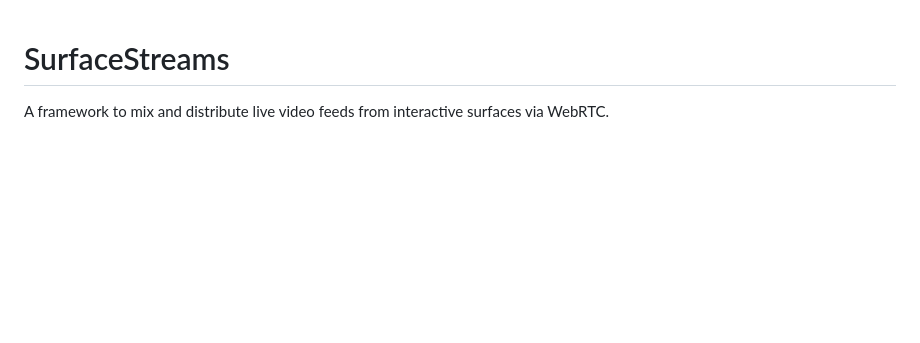
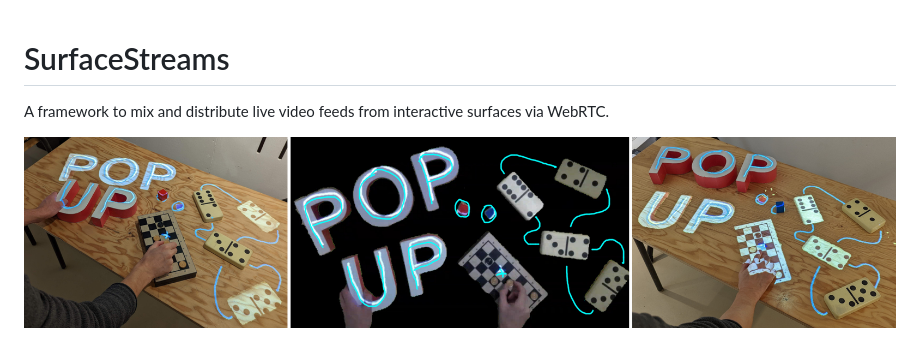
Before and after one commit to floe/surfacecast, a Markdown page: README.md, the part around the change. GitHub-like rendering; pictures changed too: assets/teaser0.jpg (added); blank space fills up the shorter version.

Commit message:
nicer header image

```diff
--- a/README.md
+++ b/README.md
@@ -1,6 +1,8 @@
 # SurfaceStreams
 
 A framework to mix and distribute live video feeds from interactive surfaces via WebRTC.
+
+![shared table surfaces with real and projected objects](assets/teaser0.jpg)
 
 ![shared table surfaces with real and projected objects](assets/teaser.jpg)
 Image credit: ©️ Stadt Regensburg, ©️ Stefan Effenhauser (see also the [VIGITIA](https://vigitia.de/) project)
```
